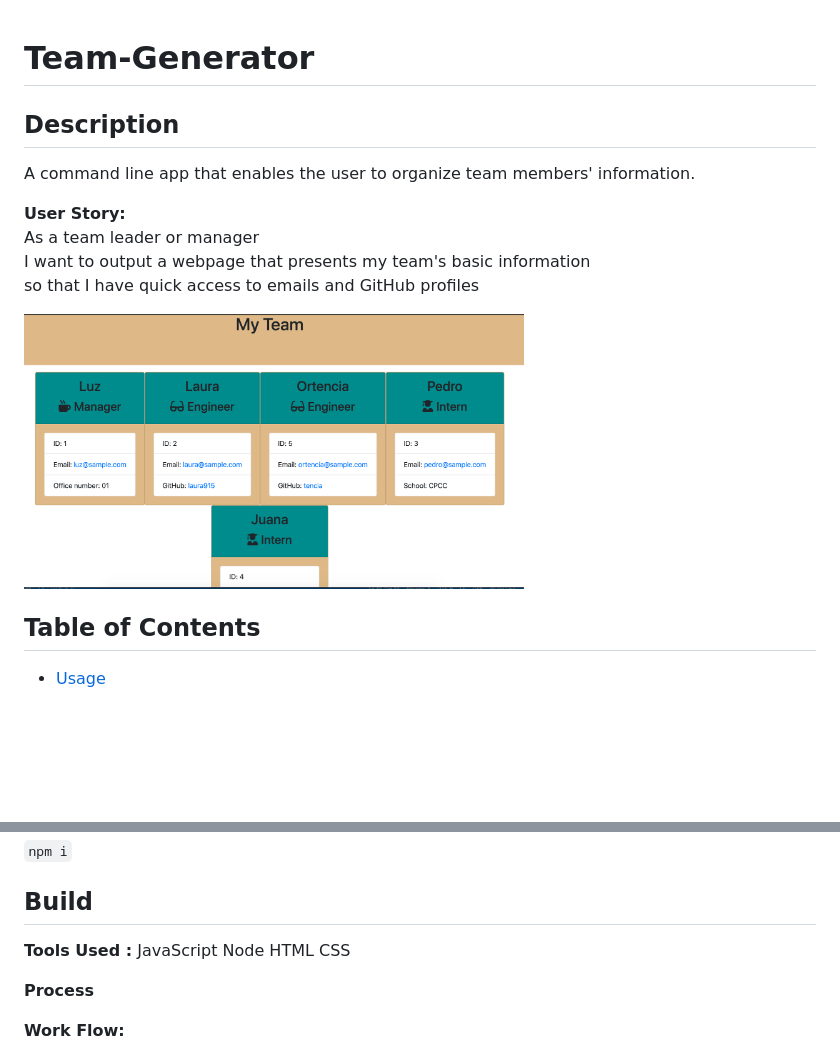
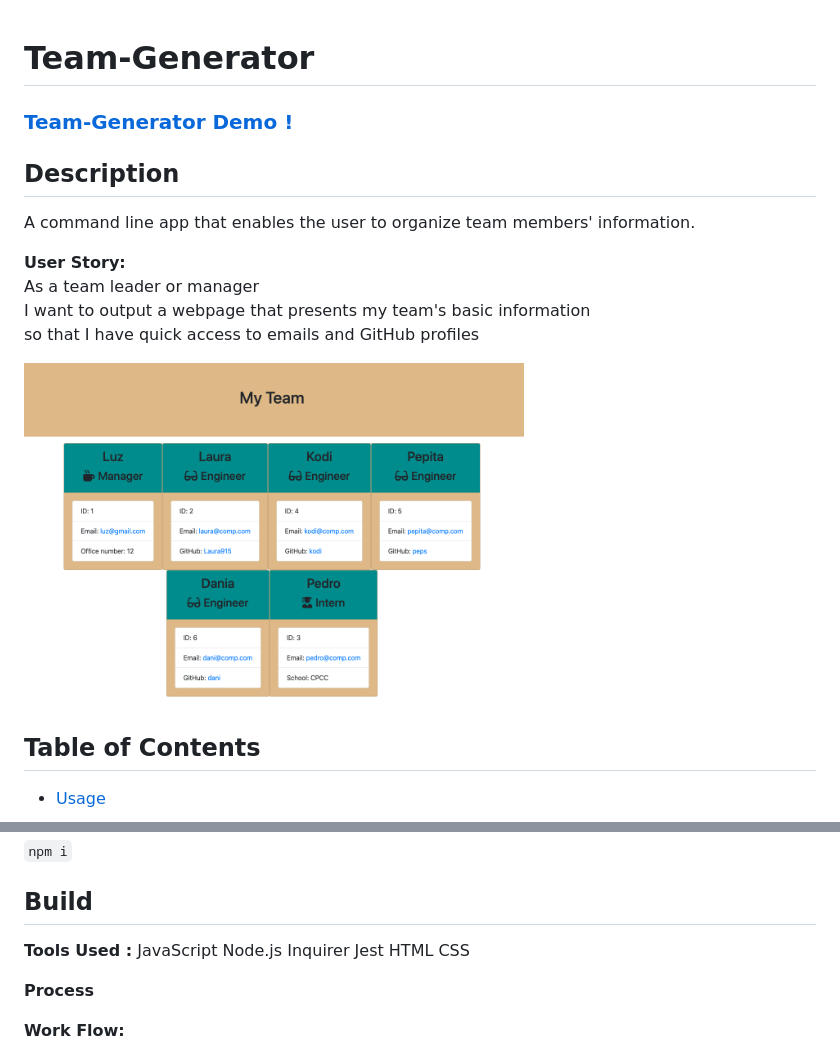
Before and after one commit to Laura915/Team-Generator, a Markdown page: README.md, 2 parts joined by grey strips. Drawn GitHub-style; pictures changed too: output/img/team-gen-screenShot.png (added); blank space fills up the shorter version.

Commit message:
Updated ReadMe with team-gen Demo

````diff
--- a/README.md
+++ b/README.md
@@ -1,14 +1,16 @@
 # Team-Generator
 
+ ### [Team-Generator Demo !](https://youtu.be/sPTlVrgFAl8)
+
  ## Description
-  A command line app that enables the user to organize team  members' information.
+  A command line app that enables the user to organize team members' information.
 
  **User Story:** <br>
     As a team leader or manager <br>
     I want to output a webpage that presents my team's basic information <br>
     so that I have quick access to emails and GitHub profiles
 
-  [<img src="output/img/team-generator-screenShot.png" width="500" height="350" style="text-align:center"/>](output/img/team-generator-screenShot.png)
+  [<img src="output/img/team-gen-screenShot.png" width="500" height="350" style="text-align:center"/>](output/img/team-generator-screenShot.png)
 
   ## Table of Contents
 
@@ -41,7 +43,7 @@
   ```npm i```
 
   ## Build
-  **Tools Used :**  JavaScript Node HTML CSS
+  **Tools Used :**  JavaScript Node.js Inquirer Jest HTML CSS
 
   **Process** </br>
 
````
